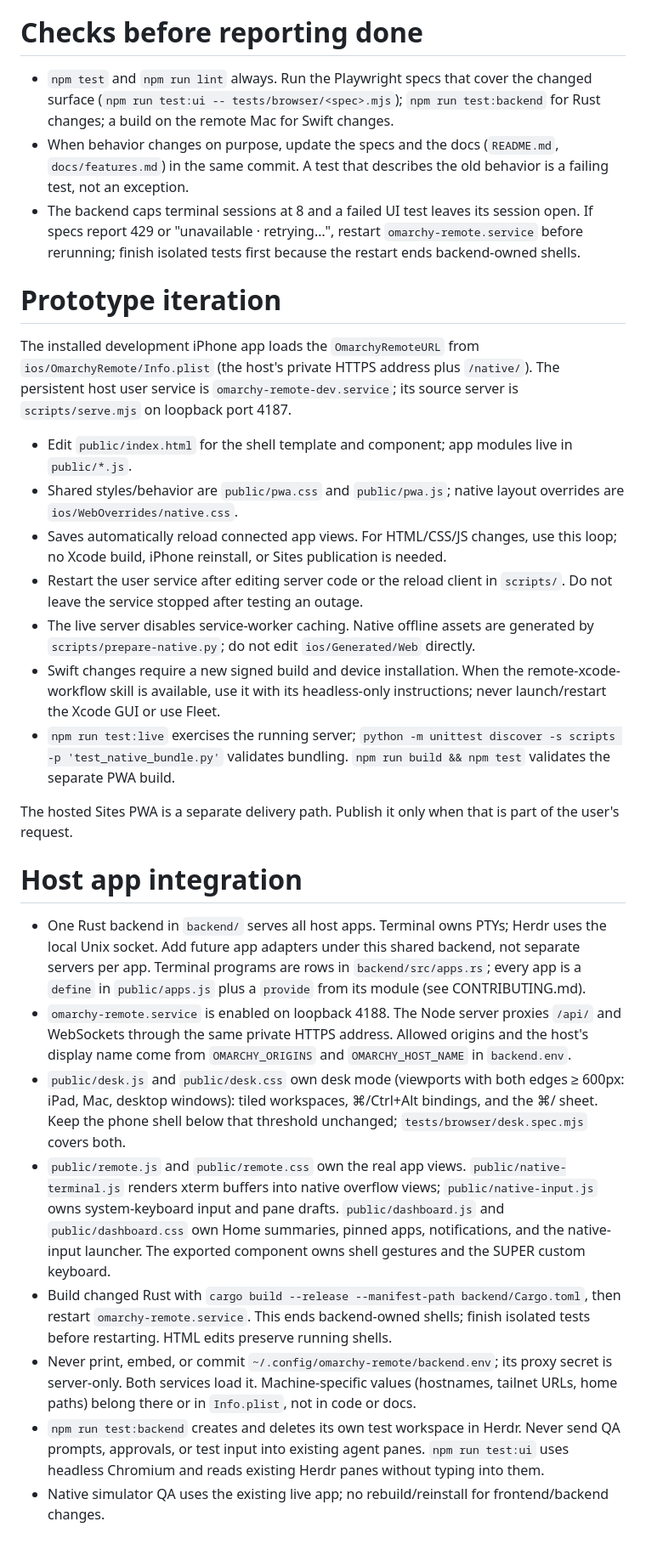
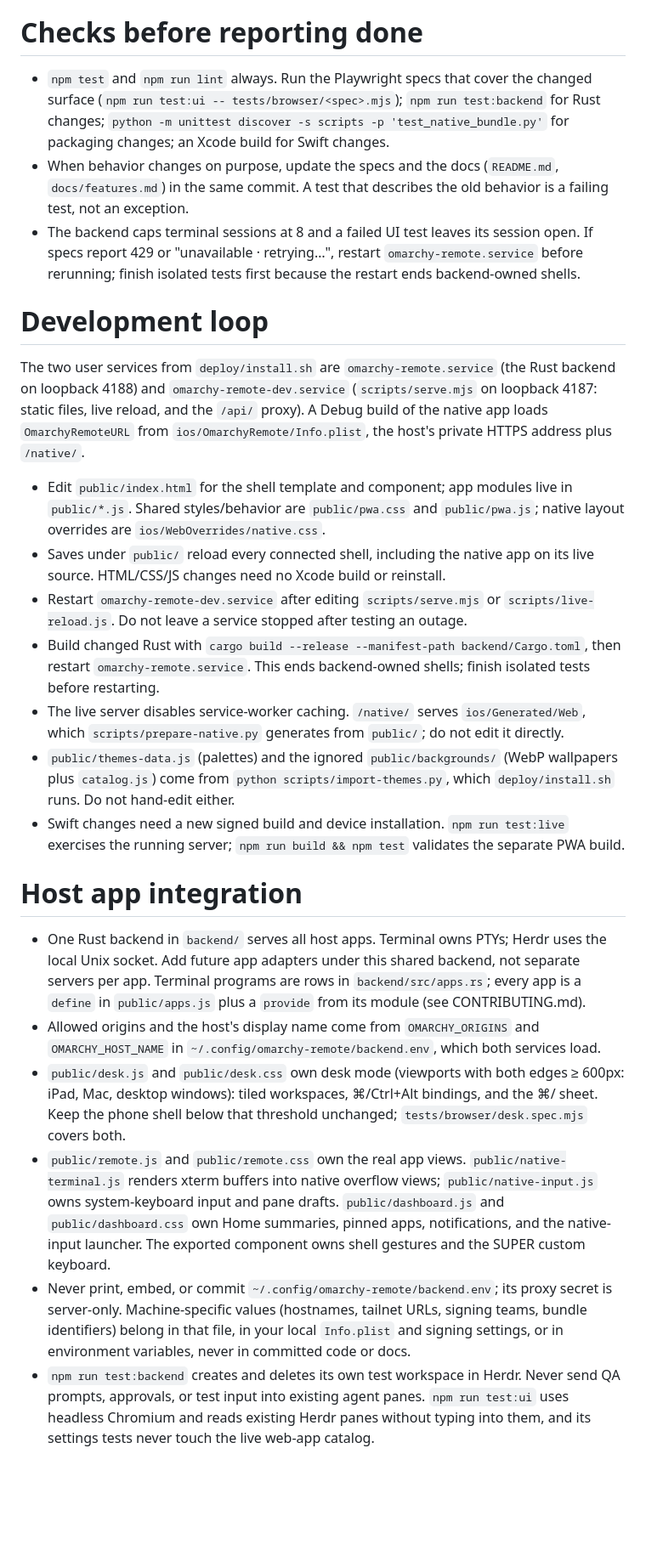
Before and after one commit to gigq/OmarchyRemote, a Markdown page: AGENTS.md, the part around one of its changes. Shown at 85% size. GitHub-like rendering; blank space fills up the shorter version.

Commit message:
Rewrite AGENTS.md around the public repository
The guidance no longer refers to a private Mac fleet, a hosted Sites PWA, or
one host's setup. It describes the two user services, the generated
directories, the checks to run, and where machine-specific values belong.

Co-Authored-By: Claude Fable 5.1 <noreply@anthropic.com>
Claude-Session: https://claude.ai/code/session_01S3xVRecDms2pP3Ps2dhYcC

```diff
--- a/AGENTS.md
+++ b/AGENTS.md
@@ -14,31 +14,27 @@
 
 # Checks before reporting done
 
-- `npm test` and `npm run lint` always. Run the Playwright specs that cover the changed surface (`npm run test:ui -- tests/browser/<spec>.mjs`); `npm run test:backend` for Rust changes; a build on the remote Mac for Swift changes.
+- `npm test` and `npm run lint` always. Run the Playwright specs that cover the changed surface (`npm run test:ui -- tests/browser/<spec>.mjs`); `npm run test:backend` for Rust changes; `python -m unittest discover -s scripts -p 'test_native_bundle.py'` for packaging changes; an Xcode build for Swift changes.
 - When behavior changes on purpose, update the specs and the docs (`README.md`, `docs/features.md`) in the same commit. A test that describes the old behavior is a failing test, not an exception.
 - The backend caps terminal sessions at 8 and a failed UI test leaves its session open. If specs report 429 or "unavailable · retrying…", restart `omarchy-remote.service` before rerunning; finish isolated tests first because the restart ends backend-owned shells.
 
-# Prototype iteration
+# Development loop
 
-The installed development iPhone app loads the `OmarchyRemoteURL` from `ios/OmarchyRemote/Info.plist` (the host's private HTTPS address plus `/native/`). The persistent host user service is `omarchy-remote-dev.service`; its source server is `scripts/serve.mjs` on loopback port 4187.
+The two user services from `deploy/install.sh` are `omarchy-remote.service` (the Rust backend on loopback 4188) and `omarchy-remote-dev.service` (`scripts/serve.mjs` on loopback 4187: static files, live reload, and the `/api/` proxy). A Debug build of the native app loads `OmarchyRemoteURL` from `ios/OmarchyRemote/Info.plist`, the host's private HTTPS address plus `/native/`.
 
-- Edit `public/index.html` for the shell template and component; app modules live in `public/*.js`.
-- Shared styles/behavior are `public/pwa.css` and `public/pwa.js`; native layout overrides are `ios/WebOverrides/native.css`.
-- Saves automatically reload connected app views. For HTML/CSS/JS changes, use this loop; no Xcode build, iPhone reinstall, or Sites publication is needed.
-- Restart the user service after editing server code or the reload client in `scripts/`. Do not leave the service stopped after testing an outage.
-- The live server disables service-worker caching. Native offline assets are generated by `scripts/prepare-native.py`; do not edit `ios/Generated/Web` directly.
-- Swift changes require a new signed build and device installation. When the remote-xcode-workflow skill is available, use it with its headless-only instructions; never launch/restart the Xcode GUI or use Fleet.
-- `npm run test:live` exercises the running server; `python -m unittest discover -s scripts -p 'test_native_bundle.py'` validates bundling. `npm run build && npm test` validates the separate PWA build.
-
-The hosted Sites PWA is a separate delivery path. Publish it only when that is part of the user's request.
+- Edit `public/index.html` for the shell template and component; app modules live in `public/*.js`. Shared styles/behavior are `public/pwa.css` and `public/pwa.js`; native layout overrides are `ios/WebOverrides/native.css`.
+- Saves under `public/` reload every connected shell, including the native app on its live source. HTML/CSS/JS changes need no Xcode build or reinstall.
+- Restart `omarchy-remote-dev.service` after editing `scripts/serve.mjs` or `scripts/live-reload.js`. Do not leave a service stopped after testing an outage.
+- Build changed Rust with `cargo build --release --manifest-path backend/Cargo.toml`, then restart `omarchy-remote.service`. This ends backend-owned shells; finish isolated tests before restarting.
+- The live server disables service-worker caching. `/native/` serves `ios/Generated/Web`, which `scripts/prepare-native.py` generates from `public/`; do not edit it directly.
+- `public/themes-data.js` (palettes) and the ignored `public/backgrounds/` (WebP wallpapers plus `catalog.js`) come from `python scripts/import-themes.py`, which `deploy/install.sh` runs. Do not hand-edit either.
+- Swift changes need a new signed build and device installation. `npm run test:live` exercises the running server; `npm run build && npm test` validates the separate PWA build.
 
 # Host app integration
 
 - One Rust backend in `backend/` serves all host apps. Terminal owns PTYs; Herdr uses the local Unix socket. Add future app adapters under this shared backend, not separate servers per app. Terminal programs are rows in `backend/src/apps.rs`; every app is a `define` in `public/apps.js` plus a `provide` from its module (see CONTRIBUTING.md).
-- `omarchy-remote.service` is enabled on loopback 4188. The Node server proxies `/api/` and WebSockets through the same private HTTPS address. Allowed origins and the host's display name come from `OMARCHY_ORIGINS` and `OMARCHY_HOST_NAME` in `backend.env`.
+- Allowed origins and the host's display name come from `OMARCHY_ORIGINS` and `OMARCHY_HOST_NAME` in `~/.config/omarchy-remote/backend.env`, which both services load.
 - `public/desk.js` and `public/desk.css` own desk mode (viewports with both edges ≥ 600px: iPad, Mac, desktop windows): tiled workspaces, ⌘/Ctrl+Alt bindings, and the ⌘/ sheet. Keep the phone shell below that threshold unchanged; `tests/browser/desk.spec.mjs` covers both.
 - `public/remote.js` and `public/remote.css` own the real app views. `public/native-terminal.js` renders xterm buffers into native overflow views; `public/native-input.js` owns system-keyboard input and pane drafts. `public/dashboard.js` and `public/dashboard.css` own Home summaries, pinned apps, notifications, and the native-input launcher. The exported component owns shell gestures and the SUPER custom keyboard.
-- Build changed Rust with `cargo build --release --manifest-path backend/Cargo.toml`, then restart `omarchy-remote.service`. This ends backend-owned shells; finish isolated tests before restarting. HTML edits preserve running shells.
-- Never print, embed, or commit `~/.config/omarchy-remote/backend.env`; its proxy secret is server-only. Both services load it. Machine-specific values (hostnames, tailnet URLs, home paths) belong there or in `Info.plist`, not in code or docs.
-- `npm run test:backend` creates and deletes its own test workspace in Herdr. Never send QA prompts, approvals, or test input into existing agent panes. `npm run test:ui` uses headless Chromium and reads existing Herdr panes without typing into them.
-- Native simulator QA uses the existing live app; no rebuild/reinstall for frontend/backend changes.
+- Never print, embed, or commit `~/.config/omarchy-remote/backend.env`; its proxy secret is server-only. Machine-specific values (hostnames, tailnet URLs, signing teams, bundle identifiers) belong in that file, in your local `Info.plist` and signing settings, or in environment variables, never in committed code or docs.
+- `npm run test:backend` creates and deletes its own test workspace in Herdr. Never send QA prompts, approvals, or test input into existing agent panes. `npm run test:ui` uses headless Chromium and reads existing Herdr panes without typing into them, and its settings tests never touch the live web-app catalog.
```
Also changed, not shown: other parts of AGENTS.md (+1 -1 lines).
